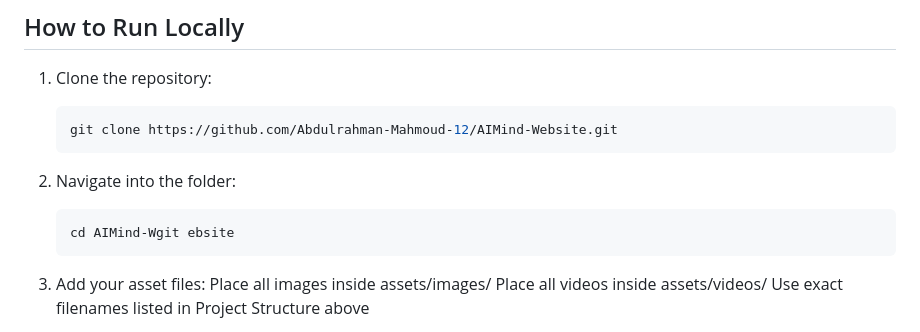
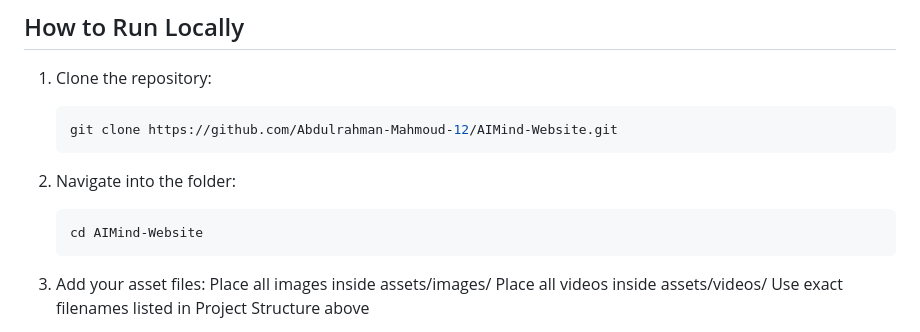
Before and after one commit to Abdulrahman-Mahmoud-12/AIMind-Website, a Markdown page: README.md, the part around the change. Rendered like a GitHub page.

````diff
--- a/README.md
+++ b/README.md
@@ -97,7 +97,7 @@ The hero-bg.mp4 plays muted as it is a decorative background only.
 
 2. Navigate into the folder:
    ```bash
-   cd AIMind-Wgit ebsite
+   cd AIMind-Website
    ```
 
 3. Add your asset files:
````
